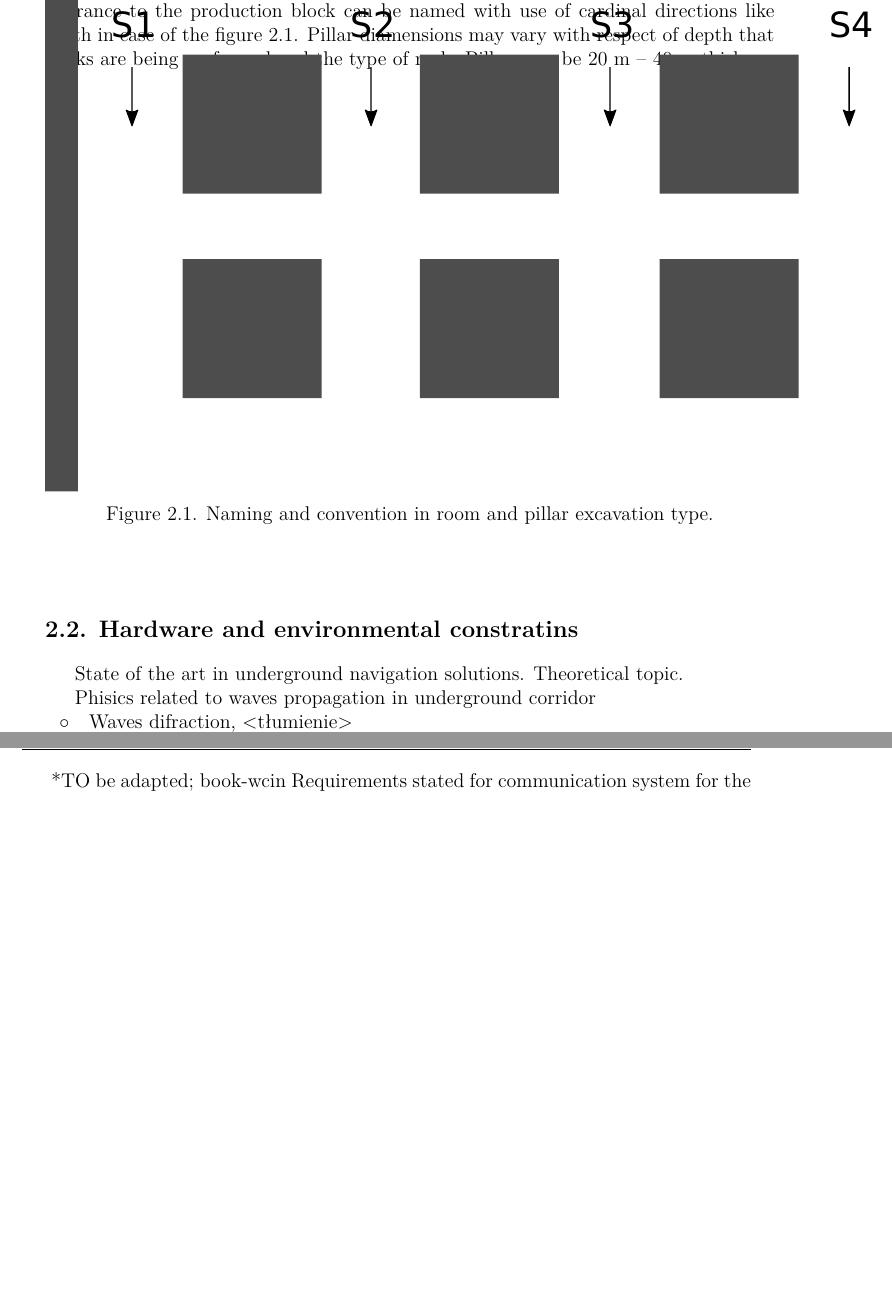
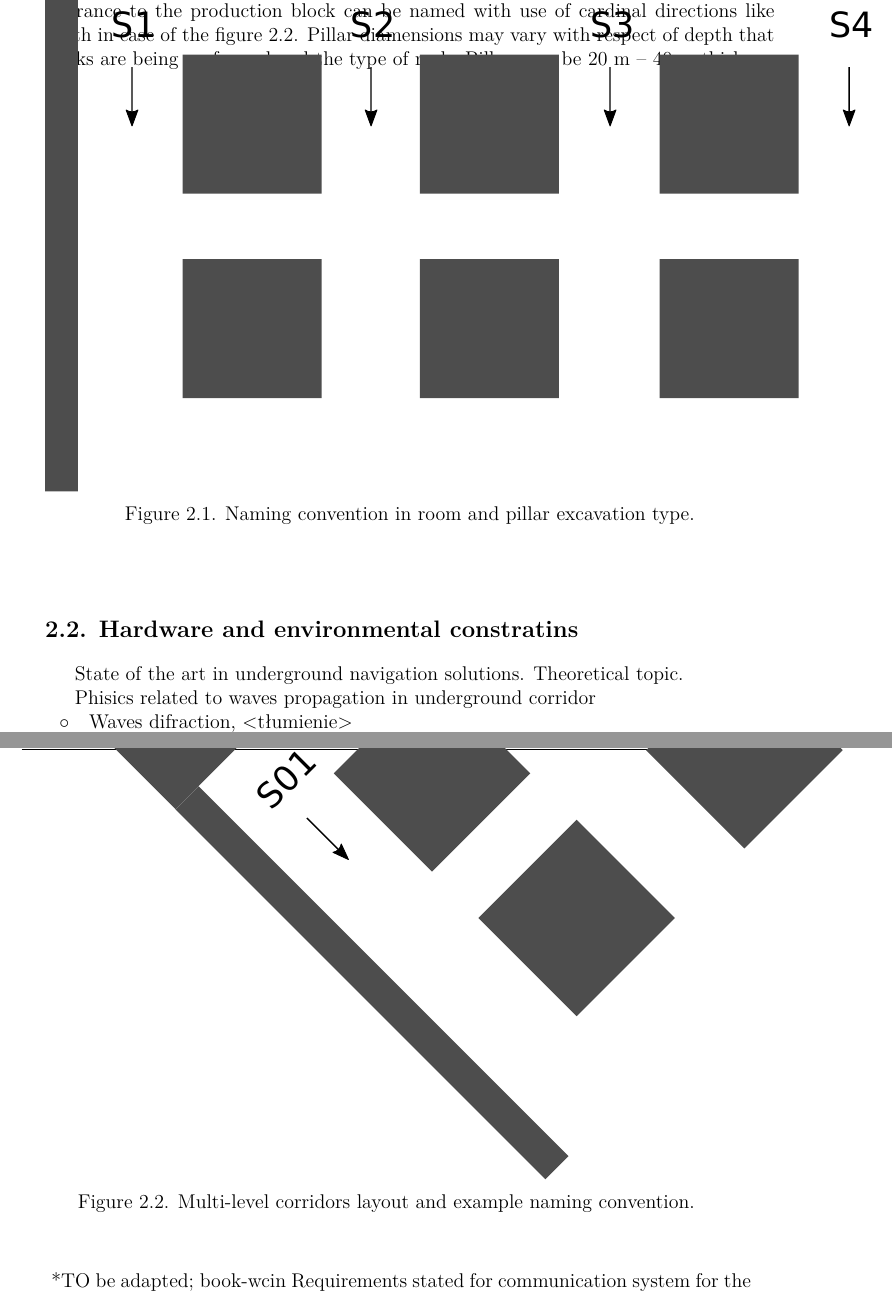
Before and after one commit to kopycisko/rescue-me, a LaTeX thesis (Thesis/main.tex, which reads Thesis/chapters/ch2-intro.tex): two parts of pages 9 and 10 of 49 before the commit and two parts of pages 9 and 10 of 51 after it, joined at a grey line, cut so that both start at the same text, the shorter picture padded with empty space. Compiled offline with LuaLaTeX.

Commit message:
add mine with levels scheme

```diff
--- a/Thesis/chapters/ch2-intro.tex
+++ b/Thesis/chapters/ch2-intro.tex
@@ -51,10 +51,17 @@ There is no standard position marking convetion that are used accross the underg
 \begin{figure}[ht]
 \includegraphics[width=\textwidth]{pictures/room_and_pillar_scheme.pdf}
 \centering
-\caption{Naming and convention in room and pillar excavation type.}
+\caption{Naming convention in room and pillar excavation type.}
 \label{fig:room_and_pillar_scheme}
 \end{figure}
 
+
+\begin{figure}[ht]
+\includegraphics[width=\textwidth]{pictures/mine_with_levels_scheme.pdf}
+\centering
+\caption{Multi-level corridors layout and example naming convention.}
+\label{fig:room_and_pillar_scheme}
+\end{figure}
 
 
 \section{Hardware and environmental constratins} % (fold)
```
Also changed, not shown: Thesis/main.pdf, Thesis/pictures/mine_with_levels_scheme.pdf (added), Thesis/pictures/projects/mine_with_levels_scheme.svg (added).
